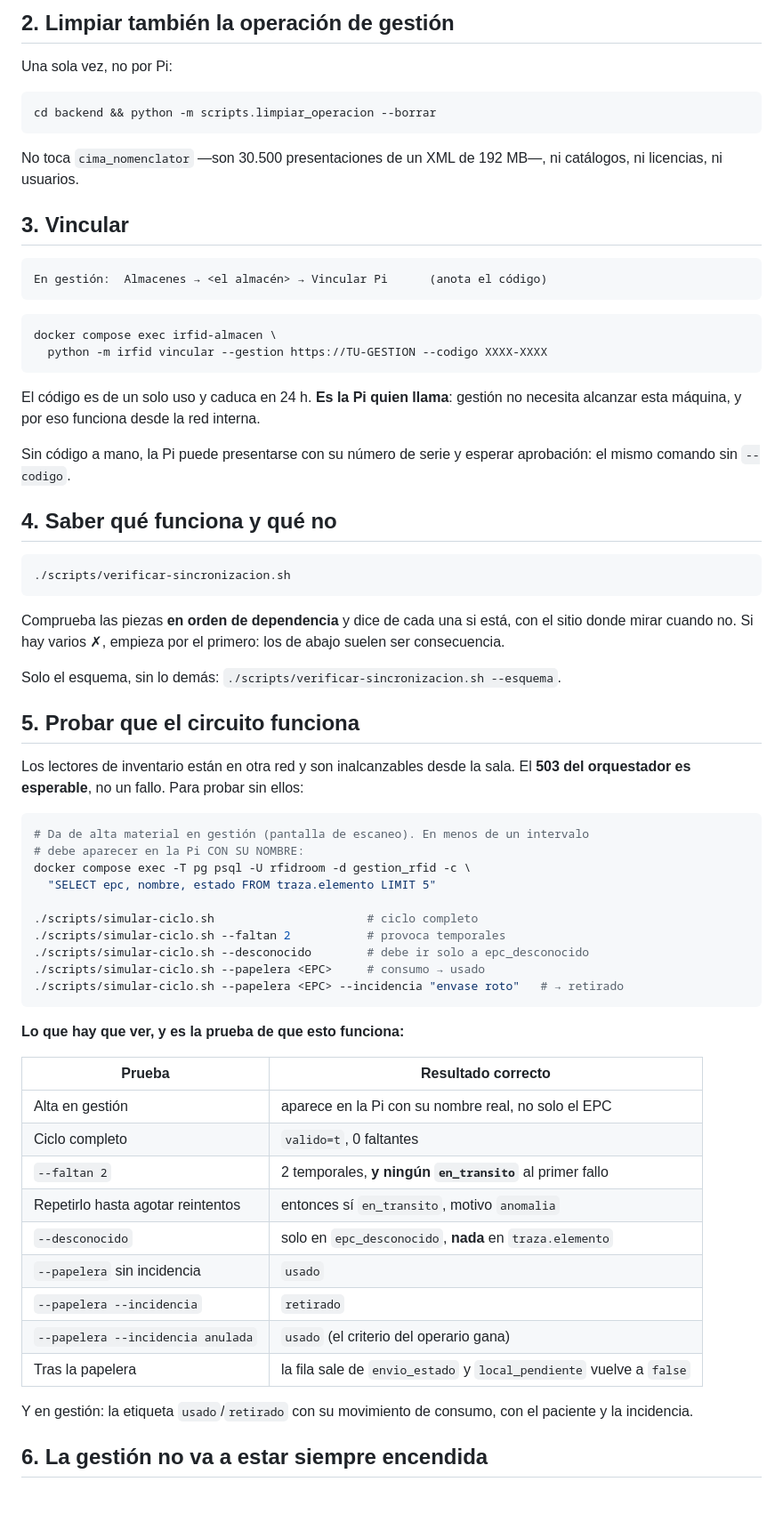
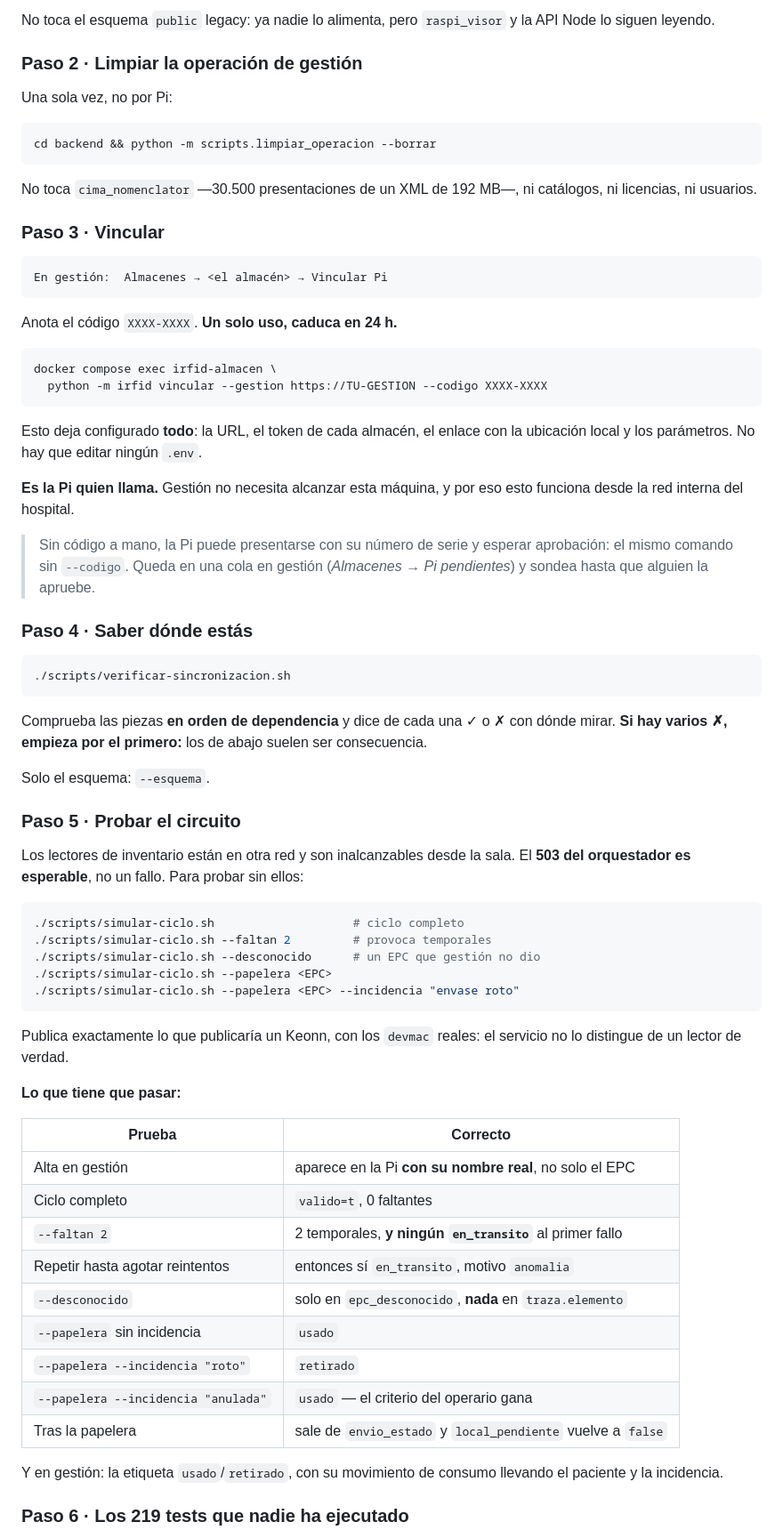
Before and after one commit to doctusdata/docker_server, a Markdown page: banco/SALA-DEMO.md, the part around one of its changes. Shown at 89% size. Drawn GitHub-style; blank space fills up the shorter version.

````diff
--- a/banco/SALA-DEMO.md
+++ b/banco/SALA-DEMO.md
@@ -79,5 +96,8 @@ leyendo.
 
-## 2. Limpiar también la operación de gestión
+No toca el esquema `public` legacy: ya nadie lo alimenta, pero `raspi_visor` y la
+API Node lo siguen leyendo.
+
+### Paso 2 · Limpiar la operación de gestión
 
 Una sola vez, no por Pi:
 
@@ -85,72 +105,76 @@ Una sola vez, no por Pi:
 cd backend && python -m scripts.limpiar_operacion --borrar
 ```
 
-No toca `cima_nomenclator` —son 30.500 presentaciones de un XML de 192 MB—, ni
+No toca `cima_nomenclator` —30.500 presentaciones de un XML de 192 MB—, ni
 catálogos, ni licencias, ni usuarios.
 
-## 3. Vincular
+### Paso 3 · Vincular
 
 ```
-En gestión:  Almacenes → <el almacén> → Vincular Pi      (anota el código)
+En gestión:  Almacenes → <el almacén> → Vincular Pi
 ```
+
+Anota el código `XXXX-XXXX`. **Un solo uso, caduca en 24 h.**
 
 ```bash
 docker compose exec irfid-almacen \
   python -m irfid vincular --gestion https://TU-GESTION --codigo XXXX-XXXX
 ```
 
-El código es de un solo uso y caduca en 24 h. **Es la Pi quien llama**: gestión no
-necesita alcanzar esta máquina, y por eso funciona desde la red interna.
+Esto deja configurado **todo**: la URL, el token de cada almacén, el enlace con la
+ubicación local y los parámetros. No hay que editar ningún `.env`.
 
-Sin código a mano, la Pi puede presentarse con su número de serie y esperar
-aprobación: el mismo comando sin `--codigo`.
+**Es la Pi quien llama.** Gestión no necesita alcanzar esta máquina, y por eso esto
+funciona desde la red interna del hospital.
 
-## 4. Saber qué funciona y qué no
+> Sin código a mano, la Pi puede presentarse con su número de serie y esperar
+> aprobación: el mismo comando sin `--codigo`. Queda en una cola en gestión
+> (*Almacenes → Pi pendientes*) y sondea hasta que alguien la apruebe.
+
+### Paso 4 · Saber dónde estás
 
 ```bash
 ./scripts/verificar-sincronizacion.sh
 ```
 
-Comprueba las piezas **en orden de dependencia** y dice de cada una si está, con el
-sitio donde mirar cuando no. Si hay varios ✗, empieza por el primero: los de abajo
-suelen ser consecuencia.
+Comprueba las piezas **en orden de dependencia** y dice de cada una ✓ o ✗ con dónde
+mirar. **Si hay varios ✗, empieza por el primero:** los de abajo suelen ser
+consecuencia.
 
-Solo el esquema, sin lo demás: `./scripts/verificar-sincronizacion.sh --esquema`.
+Solo el esquema: `--esquema`.
 
-## 5. Probar que el circuito funciona
+### Paso 5 · Probar el circuito
 
 Los lectores de inventario están en otra red y son inalcanzables desde la sala. El
 **503 del orquestador es esperable**, no un fallo. Para probar sin ellos:
 
 ```bash
-# Da de alta material en gestión (pantalla de escaneo). En menos de un intervalo
-# debe aparecer en la Pi CON SU NOMBRE:
-docker compose exec -T pg psql -U rfidroom -d gestion_rfid -c \
-  "SELECT epc, nombre, estado FROM traza.elemento LIMIT 5"
-
-./scripts/simular-ciclo.sh                      # ciclo completo
-./scripts/simular-ciclo.sh --faltan 2           # provoca temporales
-./scripts/simular-ciclo.sh --desconocido        # debe ir solo a epc_desconocido
-./scripts/simular-ciclo.sh --papelera <EPC>     # consumo → usado
-./scripts/simular-ciclo.sh --papelera <EPC> --incidencia "envase roto"   # → retirado
+./scripts/simular-ciclo.sh                    # ciclo completo
+./scripts/simular-ciclo.sh --faltan 2         # provoca temporales
+./scripts/simular-ciclo.sh --desconocido      # un EPC que gestión no dio
+./scripts/simular-ciclo.sh --papelera <EPC>
+./scripts/simular-ciclo.sh --papelera <EPC> --incidencia "envase roto"
 ```
 
-**Lo que hay que ver, y es la prueba de que esto funciona:**
+Publica exactamente lo que publicaría un Keonn, con los `devmac` reales: el
+servicio no lo distingue de un lector de verdad.
 
-| Prueba | Resultado correcto |
+**Lo que tiene que pasar:**
+
+| Prueba | Correcto |
 |---|---|
-| Alta en gestión | aparece en la Pi con su nombre real, no solo el EPC |
+| Alta en gestión | aparece en la Pi **con su nombre real**, no solo el EPC |
 | Ciclo completo | `valido=t`, 0 faltantes |
 | `--faltan 2` | 2 temporales, **y ningún `en_transito`** al primer fallo |
-| Repetirlo hasta agotar reintentos | entonces sí `en_transito`, motivo `anomalia` |
+| Repetir hasta agotar reintentos | entonces sí `en_transito`, motivo `anomalia` |
 | `--desconocido` | solo en `epc_desconocido`, **nada** en `traza.elemento` |
 | `--papelera` sin incidencia | `usado` |
-| `--papelera --incidencia` | `retirado` |
-| `--papelera --incidencia anulada` | `usado` (el criterio del operario gana) |
-| Tras la papelera | la fila sale de `envio_estado` y `local_pendiente` vuelve a `false` |
+| `--papelera --incidencia "roto"` | `retirado` |
+| `--papelera --incidencia "anulada"` | `usado` — el criterio del operario gana |
+| Tras la papelera | sale de `envio_estado` y `local_pendiente` vuelve a `false` |
 
-Y en gestión: la etiqueta `usado`/`retirado` con su movimiento de consumo, con el
-paciente y la incidencia.
+Y en gestión: la etiqueta `usado`/`retirado`, con su movimiento de consumo llevando
+el paciente y la incidencia.
 
-## 6. La gestión no va a estar siempre encendida
+### Paso 6 · Los 219 tests que nadie ha ejecutado
 
````
Also changed, not shown: other parts of banco/SALA-DEMO.md (+167 -114 lines).
